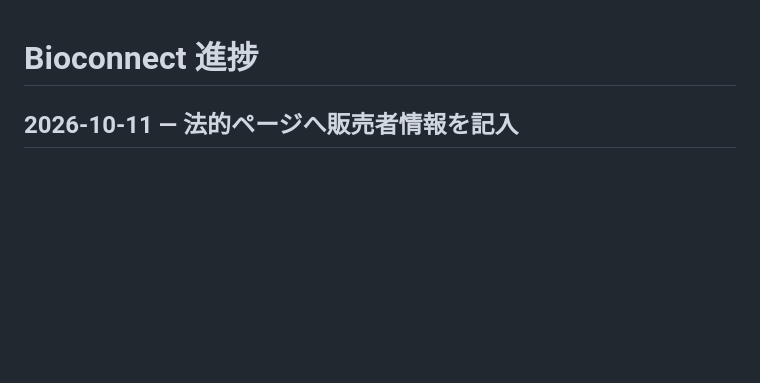
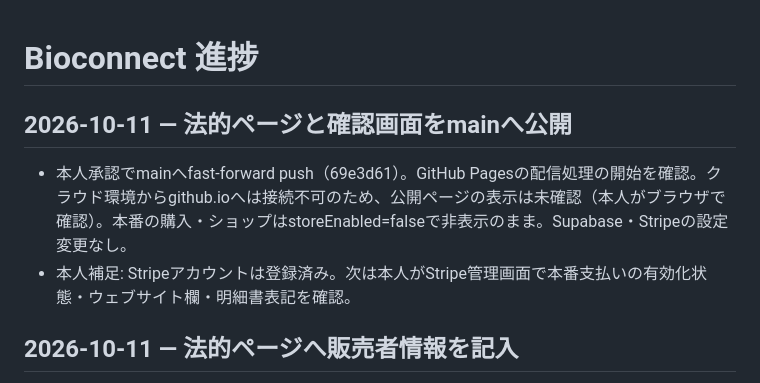
Before and after one commit to 8w4jgy4rp5-commits/Bioconnect, a Markdown page: PROGRESS.md, the part around the change. Drawn GitHub-style; blank space fills up the shorter version.

Commit message:
Record publishing the legal pages
Co-Authored-By: Claude Opus 5.5 <noreply@anthropic.com>
Claude-Session: https://claude.ai/code/session_01QP1dnQWN1jCBQuiAFz8PdC

```diff
--- a/PROGRESS.md
+++ b/PROGRESS.md
@@ -1,4 +1,9 @@
 # Bioconnect 進捗
+
+## 2026-10-11 — 法的ページと確認画面をmainへ公開
+
+- 本人承認でmainへfast-forward push（69e3d61）。GitHub Pagesの配信処理の開始を確認。クラウド環境からgithub.ioへは接続不可のため、公開ページの表示は未確認（本人がブラウザで確認）。本番の購入・ショップはstoreEnabled=falseで非表示のまま。Supabase・Stripeの設定変更なし。
+- 本人補足: Stripeアカウントは登録済み。次は本人がStripe管理画面で本番支払いの有効化状態・ウェブサイト欄・明細書表記を確認。
 
 ## 2026-10-11 — 法的ページへ販売者情報を記入
 
```
